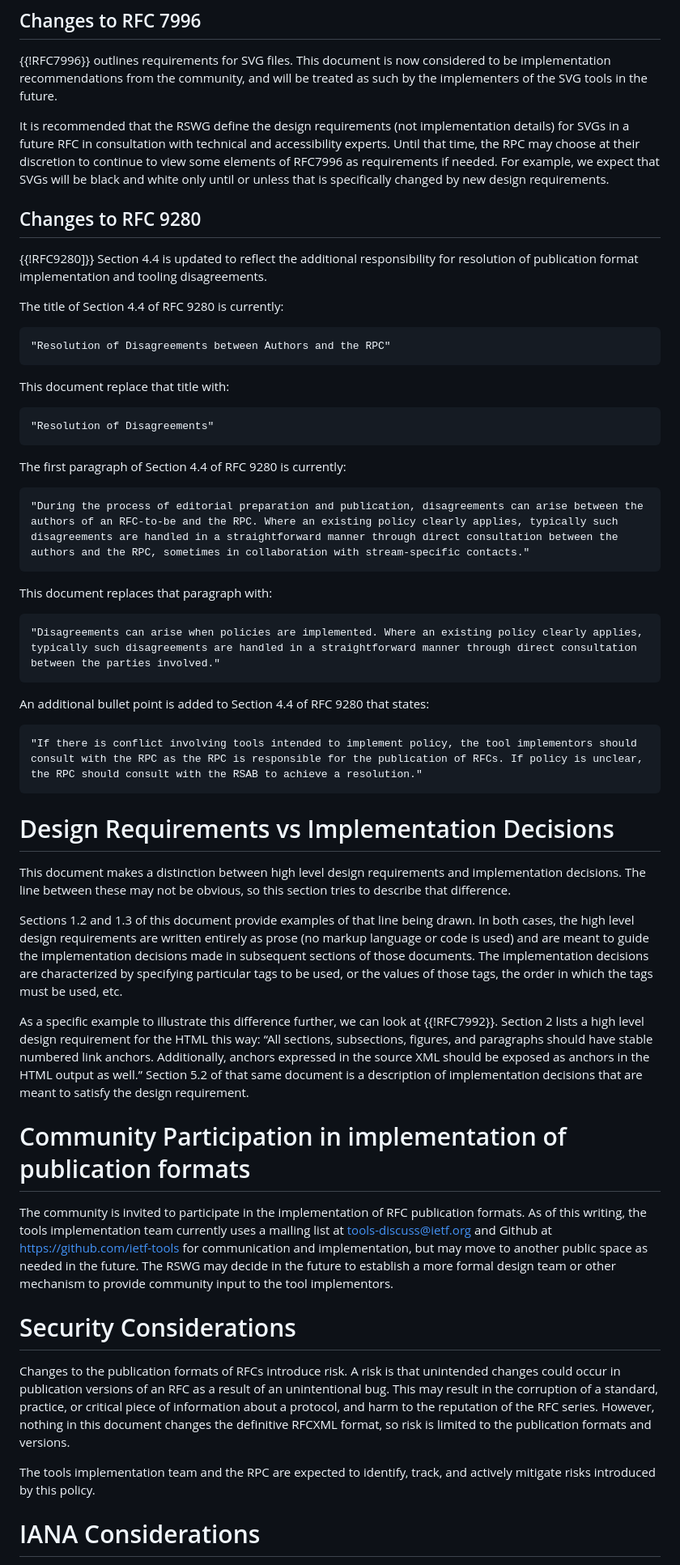
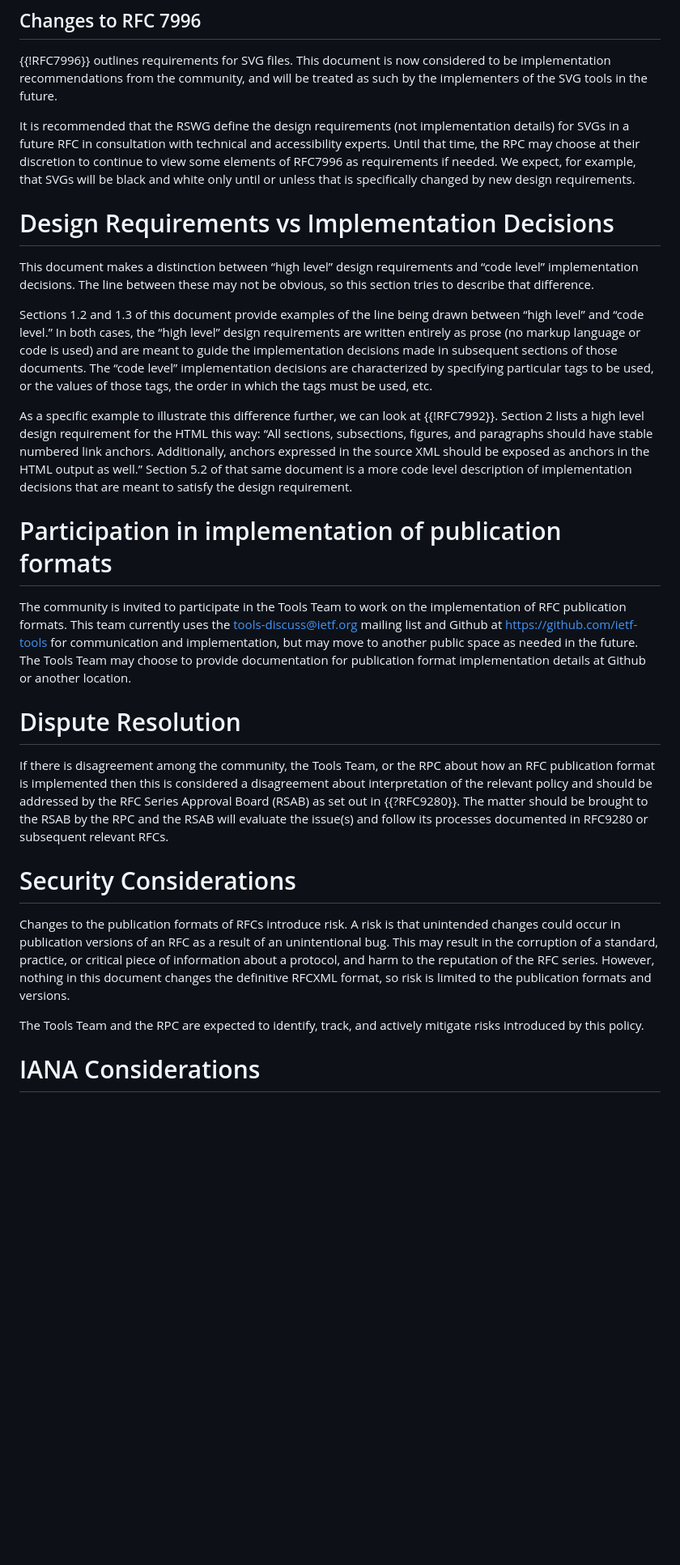
Before and after one commit to alexisannerossi/id-RFCPubFormats, a Markdown page: draft-rossi-rfcpubformats.md, the part around one of its changes. Shown at 81% size. Drawn GitHub-style; blank space fills up the shorter version.

Commit message:
Revert "Update draft-rossi-rfcpubformats.md"

```diff
--- a/draft-rossi-rfcpubformats.md
+++ b/draft-rossi-rfcpubformats.md
@@ -73,47 +71,27 @@ Sections 4 through 7 of RFC7993 provide implementation decisions for the CSS fil
 ## Changes to RFC 7996
 {{!RFC7996}} outlines requirements for SVG files. This document is now considered to be implementation recommendations from the community, and will be treated as such by the implementers of the SVG tools in the future.
 
-It is recommended that the RSWG define the design requirements (not implementation details) for SVGs in a future RFC in consultation with technical and accessibility experts. Until that time, the RPC may choose at their discretion to continue to view some elements of RFC7996 as requirements if needed. For example, we expect that SVGs will be black and white only until or unless that is specifically changed by new design requirements.
-
-## Changes to RFC 9280
-{{!RFC9280]}} Section 4.4 is updated to reflect the additional responsibility for resolution of publication format implementation and tooling disagreements.
-
-The title of Section 4.4 of RFC 9280 is currently:
-
-	"Resolution of Disagreements between Authors and the RPC"
-
-This document replace that title with:
-
-	"Resolution of Disagreements"
-
-The first paragraph of Section 4.4  of RFC 9280 is currently:
-
-	"During the process of editorial preparation and publication, disagreements can arise between the authors of an RFC-to-be and the RPC. Where an existing policy clearly applies, typically such disagreements are handled in a straightforward manner through direct consultation between the authors and the RPC, sometimes in collaboration with stream-specific contacts."
-
-This document replaces that paragraph with:
-
-	"Disagreements can arise when policies are implemented. Where an existing policy clearly applies, typically such disagreements are handled in a straightforward manner through direct consultation between the parties involved."
-
-An additional bullet point is added to Section 4.4 of RFC 9280 that states:
-
-	"If there is conflict involving tools intended to implement policy, the tool implementors should consult with the RPC as the RPC is responsible for the publication of RFCs. If policy is unclear, the RPC should consult with the RSAB to achieve a resolution."
-
+It is recommended that the RSWG define the design requirements (not implementation details) for SVGs in a future RFC in consultation with technical and accessibility experts. Until that time, the RPC may choose at their discretion to continue to view some elements of RFC7996 as requirements if needed. We expect, for example, that SVGs will be black and white only until or unless that is specifically changed by new design requirements.
 
 # Design Requirements vs Implementation Decisions
-This document makes a distinction between high level design requirements and  implementation decisions. The line between these may not be obvious, so this section tries to describe that difference.
+This document makes a distinction between “high level” design requirements and “code level” implementation decisions. The line between these may not be obvious, so this section tries to describe that difference.
 
-Sections 1.2 and 1.3 of this document provide examples of that line being drawn.  In both cases, the high level design requirements are written entirely as prose (no markup language or code is used) and are meant to guide the implementation decisions made in subsequent sections of those documents. The implementation decisions are characterized by specifying particular tags to be used, or the values of those tags, the order in which the tags must be used, etc.
+Sections 1.2 and 1.3 of this document provide examples of the line being drawn between “high level” and “code level.”  In both cases, the “high level” design requirements are written entirely as prose (no markup language or code is used) and are meant to guide the implementation decisions made in subsequent sections of those documents. The “code level” implementation decisions are characterized by specifying particular tags to be used, or the values of those tags, the order in which the tags must be used, etc.
 
-As a specific example to illustrate this difference further, we can look at {{!RFC7992}}. Section 2 lists a high level design requirement for the HTML this way: “All sections, subsections, figures, and paragraphs should have stable numbered link anchors.  Additionally, anchors expressed in the source XML should be exposed as anchors in the HTML output as well.” Section 5.2 of that same document is a description of implementation decisions that are meant to satisfy the design requirement.
+As a specific example to illustrate this difference further, we can look at {{!RFC7992}}. Section 2 lists a high level design requirement for the HTML this way: “All sections, subsections, figures, and paragraphs should have stable numbered link anchors.  Additionally, anchors expressed in the source XML should be exposed as anchors in the HTML output as well.” Section 5.2 of that same document is a more code level description of implementation decisions that are meant to satisfy the design requirement.
 
-# Community Participation in implementation of publication formats
-The community is invited to participate in the implementation of RFC publication formats. As of this writing, the tools implementation team currently uses a mailing list at tools-discuss@ietf.org and Github at https://github.com/ietf-tools for communication and implementation, but may move to another public space as needed in the future. The RSWG may decide in the future to establish a more formal design team or other mechanism to provide community input to the tool implementors.
+# Participation in implementation of publication formats
+The community is invited to participate in the Tools Team to work on the implementation of RFC publication formats. This team currently uses the tools-discuss@ietf.org mailing list and Github at https://github.com/ietf-tools for communication and implementation, but may move to another public space as needed in the future. The Tools Team may choose to provide documentation for publication format implementation details at Github or another location.
+
+# Dispute Resolution
+If there is disagreement among the community, the Tools Team, or the RPC about how an RFC publication format is implemented then this is considered a disagreement about interpretation of the relevant policy and should be addressed by the RFC Series Approval Board (RSAB) as set out in {{?RFC9280}}. The matter should be brought to the RSAB by the RPC and the RSAB will evaluate the issue(s) and follow its processes documented in RFC9280 or subsequent relevant RFCs.
+
 
 # Security Considerations
 
 Changes to the publication formats of RFCs introduce risk. A risk is that unintended changes could occur in publication versions of an RFC as a result of an unintentional bug. This may result in the corruption of a standard, practice, or critical piece of information about a protocol, and harm to the reputation of the RFC series. However, nothing in this document changes the definitive RFCXML format, so risk is limited to the publication formats and versions.
 
-The tools implementation team and the RPC are expected to identify, track, and actively mitigate risks introduced by this policy.
+The Tools Team and the RPC are expected to identify, track, and actively mitigate risks introduced by this policy.
 
 
 # IANA Considerations
```
Also changed, not shown: other parts of draft-rossi-rfcpubformats.md (+11 -13 lines).
